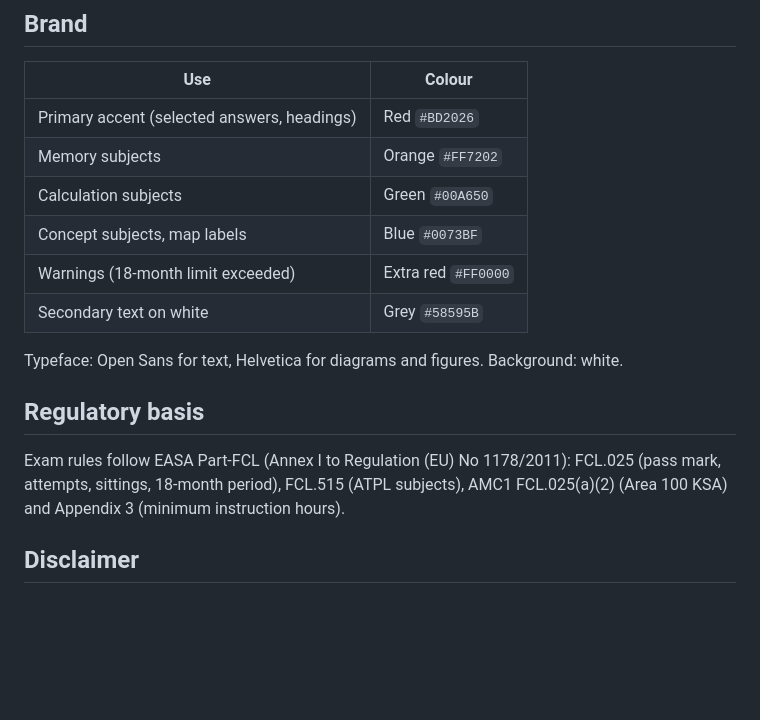
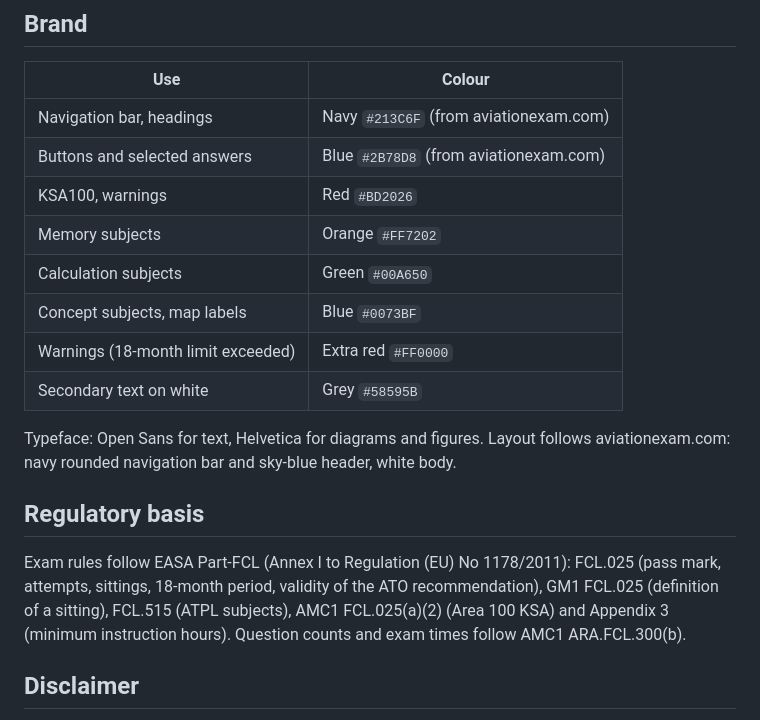
Before and after one commit to quipox/avex-pilot-sitting-planner, a Markdown page: README.md, the part around one of its changes. GitHub-like rendering; blank space fills up the shorter version.

```diff
--- a/README.md
+++ b/README.md
@@ -57,18 +62,20 @@ Node.js 18 or later; no dependencies. If you change a plan, update `content/blog
 
 | Use | Colour |
 | --- | --- |
-| Primary accent (selected answers, headings) | Red `#BD2026` |
+| Navigation bar, headings | Navy `#213C6F` (from aviationexam.com) |
+| Buttons and selected answers | Blue `#2B78D8` (from aviationexam.com) |
+| KSA100, warnings | Red `#BD2026` |
 | Memory subjects | Orange `#FF7202` |
 | Calculation subjects | Green `#00A650` |
 | Concept subjects, map labels | Blue `#0073BF` |
 | Warnings (18-month limit exceeded) | Extra red `#FF0000` |
 | Secondary text on white | Grey `#58595B` |
 
-Typeface: Open Sans for text, Helvetica for diagrams and figures. Background: white.
+Typeface: Open Sans for text, Helvetica for diagrams and figures. Layout follows aviationexam.com: navy rounded navigation bar and sky-blue header, white body.
 
 ## Regulatory basis
 
-Exam rules follow EASA Part-FCL (Annex I to Regulation (EU) No 1178/2011): FCL.025 (pass mark, attempts, sittings, 18-month period), FCL.515 (ATPL subjects), AMC1 FCL.025(a)(2) (Area 100 KSA) and Appendix 3 (minimum instruction hours).
+Exam rules follow EASA Part-FCL (Annex I to Regulation (EU) No 1178/2011): FCL.025 (pass mark, attempts, sittings, 18-month period, validity of the ATO recommendation), GM1 FCL.025 (definition of a sitting), FCL.515 (ATPL subjects), AMC1 FCL.025(a)(2) (Area 100 KSA) and Appendix 3 (minimum instruction hours). Question counts and exam times follow AMC1 ARA.FCL.300(b).
 
 ## Disclaimer
 
```
Also changed, not shown: other parts of README.md (+8 -3 lines), assets/brand/aviationexam-logo-white.png (added), assets/img/decision-flow.png, assets/img/dependency-map.png, assets/img/screenshot.png (added), 5 other files.
